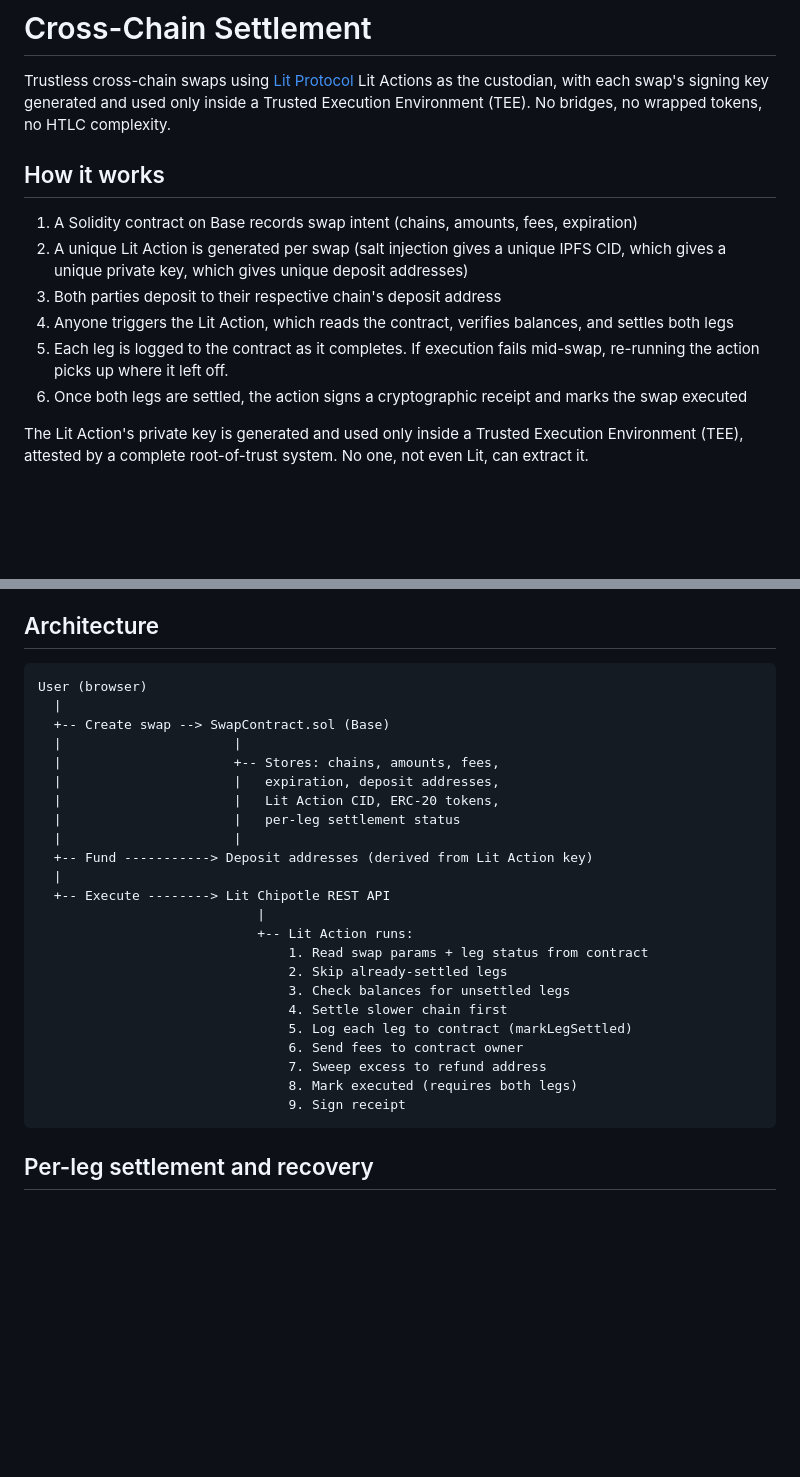
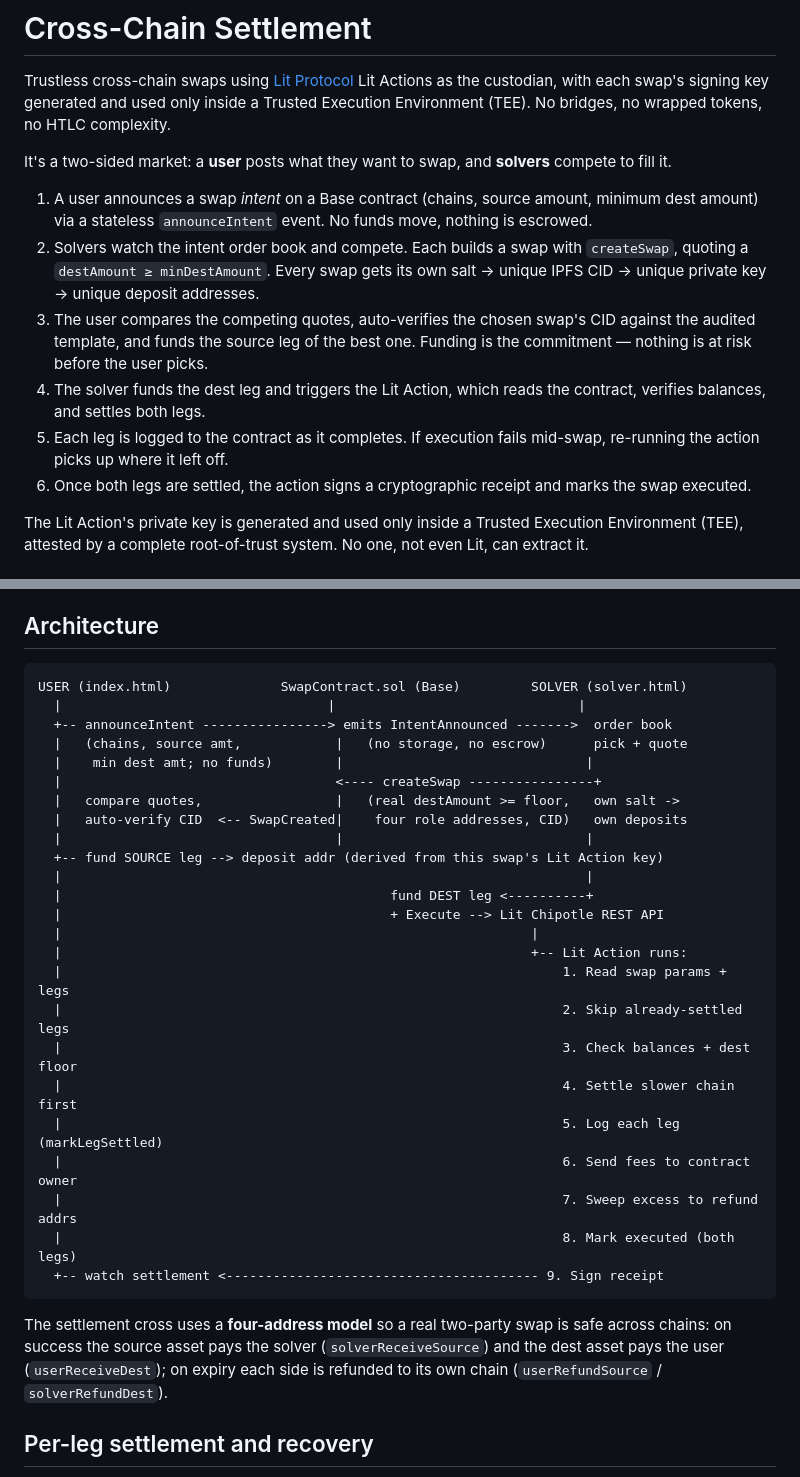
Before and after one commit to GTC6244/Cross-Chain-Settlement, a Markdown page: README.md, 2 parts joined by grey strips. Drawn GitHub-style; blank space fills up the shorter version.

````diff
--- a/README.md
+++ b/README.md
@@ -2,14 +2,14 @@
 
 Trustless cross-chain swaps using [Lit Protocol](https://developer.litprotocol.com/) Lit Actions as the custodian, with each swap's signing key generated and used only inside a Trusted Execution Environment (TEE). No bridges, no wrapped tokens, no HTLC complexity.
 
-## How it works
+It's a two-sided market: a **user** posts what they want to swap, and **solvers** compete to fill it.
 
-1. A Solidity contract on Base records swap intent (chains, amounts, fees, expiration)
-2. A unique Lit Action is generated per swap (salt injection gives a unique IPFS CID, which gives a unique private key, which gives unique deposit addresses)
-3. Both parties deposit to their respective chain's deposit address
-4. Anyone triggers the Lit Action, which reads the contract, verifies balances, and settles both legs
+1. A user announces a swap *intent* on a Base contract (chains, source amount, minimum dest amount) via a stateless `announceIntent` event. No funds move, nothing is escrowed.
+2. Solvers watch the intent order book and compete. Each builds a swap with `createSwap`, quoting a `destAmount ≥ minDestAmount`. Every swap gets its own salt → unique IPFS CID → unique private key → unique deposit addresses.
+3. The user compares the competing quotes, auto-verifies the chosen swap's CID against the audited template, and funds the source leg of the best one. Funding is the commitment — nothing is at risk before the user picks.
+4. The solver funds the dest leg and triggers the Lit Action, which reads the contract, verifies balances, and settles both legs.
 5. Each leg is logged to the contract as it completes. If execution fails mid-swap, re-running the action picks up where it left off.
-6. Once both legs are settled, the action signs a cryptographic receipt and marks the swap executed
+6. Once both legs are settled, the action signs a cryptographic receipt and marks the swap executed.
 
 The Lit Action's private key is generated and used only inside a Trusted Execution Environment (TEE), attested by a complete root-of-trust system. No one, not even Lit, can extract it.
 
@@ -36,30 +36,36 @@ The chain-agnostic settlement state machine (`runSwap`) is exercised by `test/en
 ## Architecture
 
 ```
-User (browser)
-  |
-  +-- Create swap --> SwapContract.sol (Base)
-  |                      |
-  |                      +-- Stores: chains, amounts, fees,
-  |                      |   expiration, deposit addresses,
-  |                      |   Lit Action CID, ERC-20 tokens,
-  |                      |   per-leg settlement status
-  |                      |
-  +-- Fund -----------> Deposit addresses (derived from Lit Action key)
-  |
-  +-- Execute --------> Lit Chipotle REST API
-                            |
-                            +-- Lit Action runs:
-                                1. Read swap params + leg status from contract
-                                2. Skip already-settled legs
-                                3. Check balances for unsettled legs
-                                4. Settle slower chain first
-                                5. Log each leg to contract (markLegSettled)
-                                6. Send fees to contract owner
-                                7. Sweep excess to refund address
-                                8. Mark executed (requires both legs)
-                                9. Sign receipt
+USER (index.html)              SwapContract.sol (Base)         SOLVER (solver.html)
+  |                                  |                               |
+  +-- announceIntent ----------------> emits IntentAnnounced ------->  order book
+  |   (chains, source amt,            |   (no storage, no escrow)      pick + quote
+  |    min dest amt; no funds)        |                               |
+  |                                   <---- createSwap ----------------+
+  |   compare quotes,                 |   (real destAmount >= floor,   own salt ->
+  |   auto-verify CID  <-- SwapCreated|    four role addresses, CID)   own deposits
+  |                                   |                               |
+  +-- fund SOURCE leg --> deposit addr (derived from this swap's Lit Action key)
+  |                                                                   |
+  |                                          fund DEST leg <----------+
+  |                                          + Execute --> Lit Chipotle REST API
+  |                                                            |
+  |                                                            +-- Lit Action runs:
+  |                                                                1. Read swap params + legs
+  |                                                                2. Skip already-settled legs
+  |                                                                3. Check balances + dest floor
+  |                                                                4. Settle slower chain first
+  |                                                                5. Log each leg (markLegSettled)
+  |                                                                6. Send fees to contract owner
+  |                                                                7. Sweep excess to refund addrs
+  |                                                                8. Mark executed (both legs)
+  +-- watch settlement <---------------------------------------- 9. Sign receipt
 ```
+
+The settlement cross uses a **four-address model** so a real two-party swap is safe
+across chains: on success the source asset pays the solver (`solverReceiveSource`)
+and the dest asset pays the user (`userReceiveDest`); on expiry each side is refunded
+to its own chain (`userRefundSource` / `solverRefundDest`).
 
 ## Per-leg settlement and recovery
 
````
Also changed, not shown: other parts of README.md (+45 -24 lines), DESIGN.md (+12 -5 lines), TODOS.md (+6 -24 lines).
